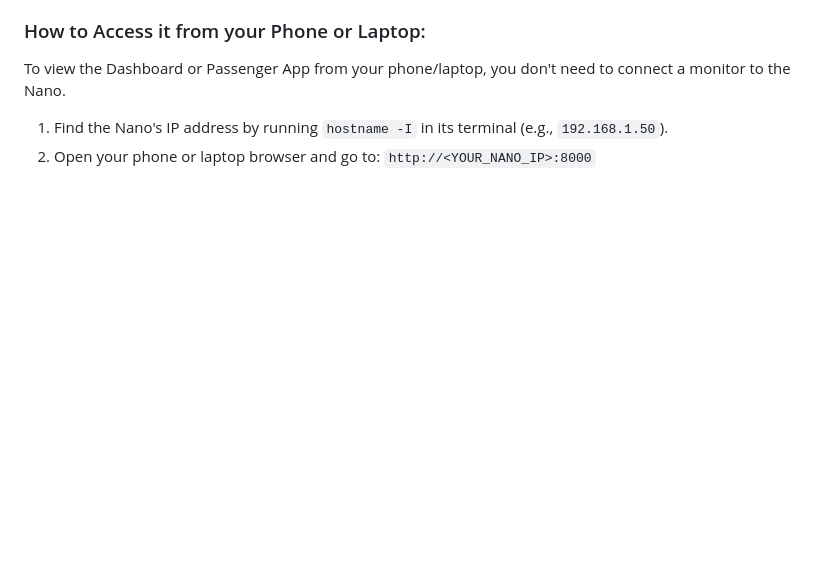
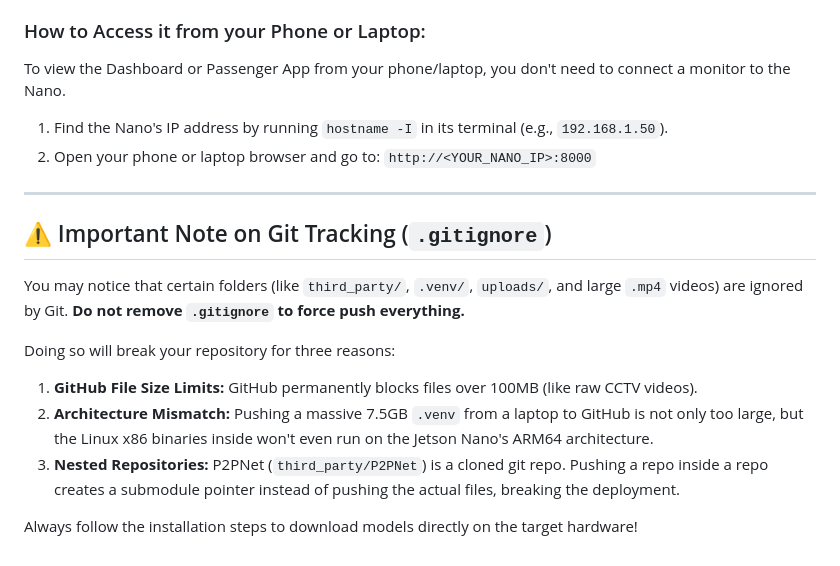
Before and after one commit to Airoknight/Marg-Nirikshan-, a Markdown page: README.md, the part around the change. Drawn GitHub-style; blank space fills up the shorter version.

Commit message:
docs: Add warning about removing .gitignore

```diff
--- a/README.md
+++ b/README.md
@@ -185,3 +185,16 @@ python3 server.py --host 0.0.0.0 --port 8000
 To view the Dashboard or Passenger App from your phone/laptop, you don't need to connect a monitor to the Nano.
 1. Find the Nano's IP address by running `hostname -I` in its terminal (e.g., `192.168.1.50`).
 2. Open your phone or laptop browser and go to: `http://<YOUR_NANO_IP>:8000`
+
+---
+
+## ⚠️ Important Note on Git Tracking (`.gitignore`)
+
+You may notice that certain folders (like `third_party/`, `.venv/`, `uploads/`, and large `.mp4` videos) are ignored by Git. **Do not remove `.gitignore` to force push everything.**
+
+Doing so will break your repository for three reasons:
+1. **GitHub File Size Limits:** GitHub permanently blocks files over 100MB (like raw CCTV videos).
+2. **Architecture Mismatch:** Pushing a massive 7.5GB `.venv` from a laptop to GitHub is not only too large, but the Linux x86 binaries inside won't even run on the Jetson Nano's ARM64 architecture.
+3. **Nested Repositories:** P2PNet (`third_party/P2PNet`) is a cloned git repo. Pushing a repo inside a repo creates a submodule pointer instead of pushing the actual files, breaking the deployment.
+
+Always follow the installation steps to download models directly on the target hardware!
```
